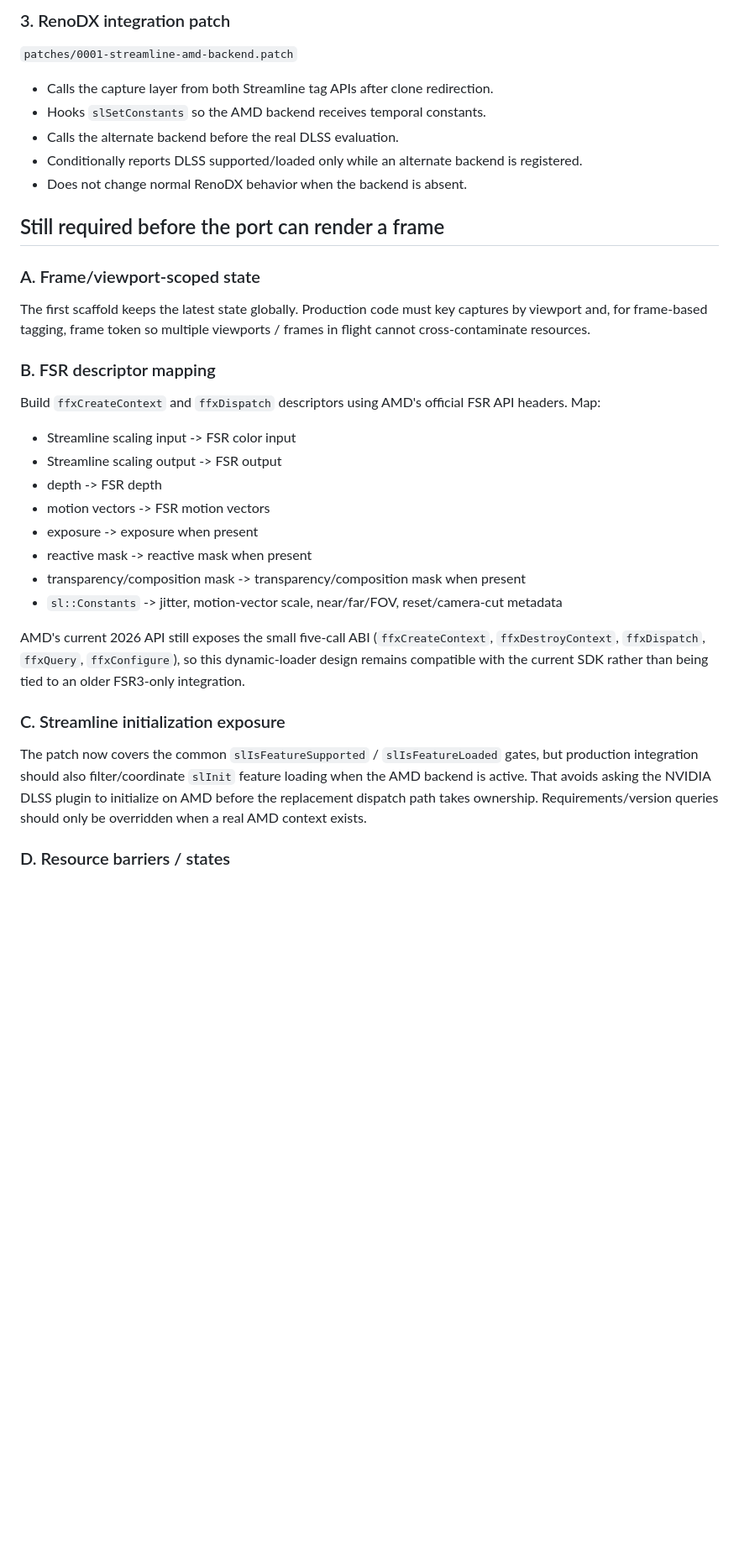
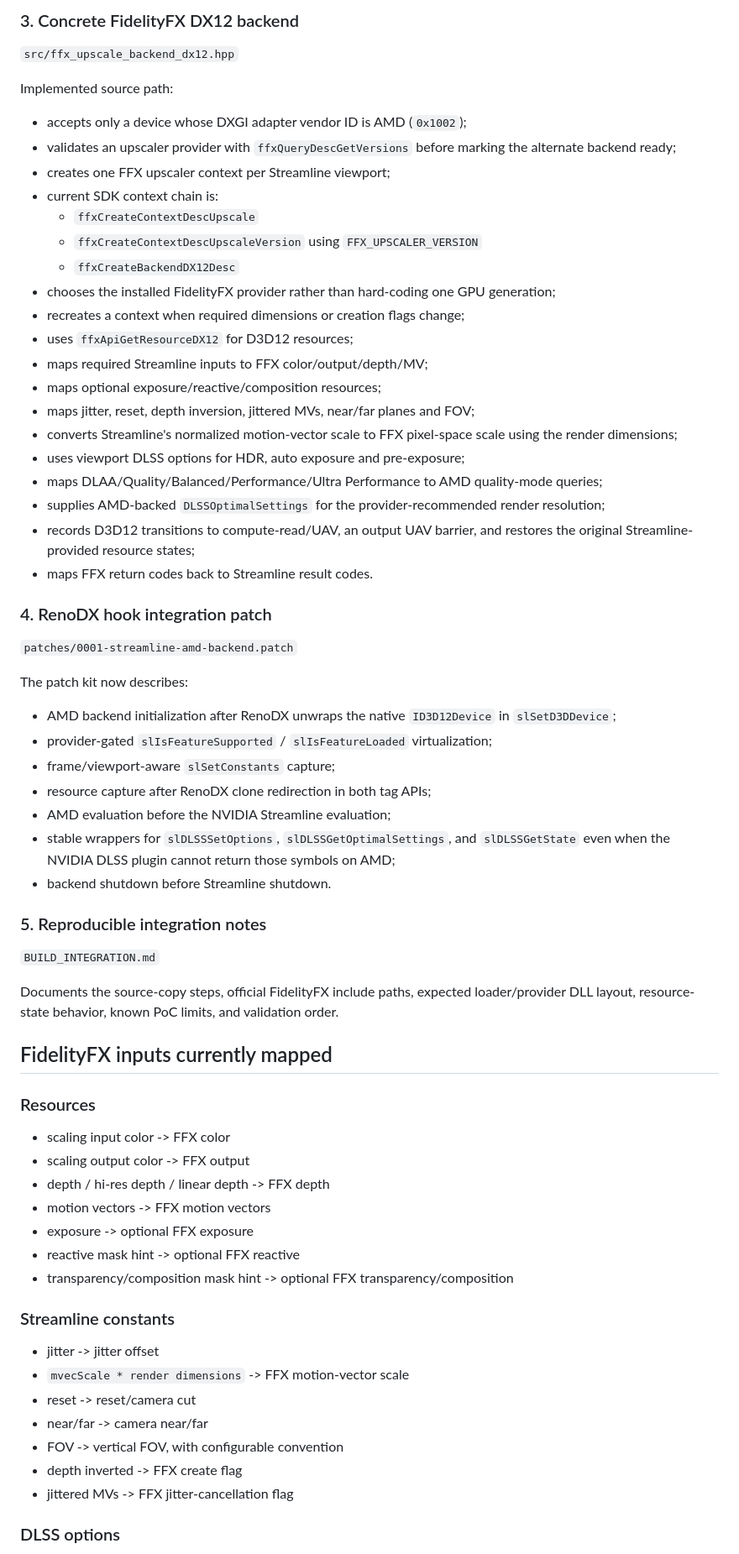
Before and after one commit to iLuzionsX/DevProject, a Markdown page: renodx-amd/PORT_STATUS.md, the part around one of its changes. Shown at 84% size. Rendered like a GitHub page; blank space fills up the shorter version.

Commit message:
docs: update port status after concrete FFX implementation

```diff
--- a/renodx-amd/PORT_STATUS.md
+++ b/renodx-amd/PORT_STATUS.md
@@ -40,38 +56,71 @@ That makes the Streamline hook the correct translation boundary.
 
-### 3. RenoDX integration patch
+### 3. Concrete FidelityFX DX12 backend
+
+`src/ffx_upscale_backend_dx12.hpp`
+
+Implemented source path:
+
+- accepts only a device whose DXGI adapter vendor ID is AMD (`0x1002`);
+- validates an upscaler provider with `ffxQueryDescGetVersions` before marking the alternate backend ready;
+- creates one FFX upscaler context per Streamline viewport;
+- current SDK context chain is:
+  - `ffxCreateContextDescUpscale`
+  - `ffxCreateContextDescUpscaleVersion` using `FFX_UPSCALER_VERSION`
+  - `ffxCreateBackendDX12Desc`
+- chooses the installed FidelityFX provider rather than hard-coding one GPU generation;
+- recreates a context when required dimensions or creation flags change;
+- uses `ffxApiGetResourceDX12` for D3D12 resources;
+- maps required Streamline inputs to FFX color/output/depth/MV;
+- maps optional exposure/reactive/composition resources;
+- maps jitter, reset, depth inversion, jittered MVs, near/far planes and FOV;
+- converts Streamline's normalized motion-vector scale to FFX pixel-space scale using the render dimensions;
+- uses viewport DLSS options for HDR, auto exposure and pre-exposure;
+- maps DLAA/Quality/Balanced/Performance/Ultra Performance to AMD quality-mode queries;
+- supplies AMD-backed `DLSSOptimalSettings` for the provider-recommended render resolution;
+- records D3D12 transitions to compute-read/UAV, an output UAV barrier, and restores the original Streamline-provided resource states;
+- maps FFX return codes back to Streamline result codes.
+
+### 4. RenoDX hook integration patch
 
 `patches/0001-streamline-amd-backend.patch`
 
-- Calls the capture layer from both Streamline tag APIs after clone redirection.
-- Hooks `slSetConstants` so the AMD backend receives temporal constants.
-- Calls the alternate backend before the real DLSS evaluation.
-- Conditionally reports DLSS supported/loaded only while an alternate backend is registered.
-- Does not change normal RenoDX behavior when the backend is absent.
+The patch kit now describes:
 
-## Still required before the port can render a frame
+- AMD backend initialization after RenoDX unwraps the native `ID3D12Device` in `slSetD3DDevice`;
+- provider-gated `slIsFeatureSupported` / `slIsFeatureLoaded` virtualization;
+- frame/viewport-aware `slSetConstants` capture;
+- resource capture after RenoDX clone redirection in both tag APIs;
+- AMD evaluation before the NVIDIA Streamline evaluation;
+- stable wrappers for `slDLSSSetOptions`, `slDLSSGetOptimalSettings`, and `slDLSSGetState` even when the NVIDIA DLSS plugin cannot return those symbols on AMD;
+- backend shutdown before Streamline shutdown.
 
-### A. Frame/viewport-scoped state
+### 5. Reproducible integration notes
 
-The first scaffold keeps the latest state globally. Production code must key captures by viewport and, for frame-based tagging, frame token so multiple viewports / frames in flight cannot cross-contaminate resources.
+`BUILD_INTEGRATION.md`
 
-### B. FSR descriptor mapping
+Documents the source-copy steps, official FidelityFX include paths, expected loader/provider DLL layout, resource-state behavior, known PoC limits, and validation order.
 
-Build `ffxCreateContext` and `ffxDispatch` descriptors using AMD's official FSR API headers. Map:
+## FidelityFX inputs currently mapped
 
-- Streamline scaling input -> FSR color input
-- Streamline scaling output -> FSR output
-- depth -> FSR depth
-- motion vectors -> FSR motion vectors
-- exposure -> exposure when present
-- reactive mask -> reactive mask when present
-- transparency/composition mask -> transparency/composition mask when present
-- `sl::Constants` -> jitter, motion-vector scale, near/far/FOV, reset/camera-cut metadata
+### Resources
 
-AMD's current 2026 API still exposes the small five-call ABI (`ffxCreateContext`, `ffxDestroyContext`, `ffxDispatch`, `ffxQuery`, `ffxConfigure`), so this dynamic-loader design remains compatible with the current SDK rather than being tied to an older FSR3-only integration.
+- scaling input color -> FFX color
+- scaling output color -> FFX output
+- depth / hi-res depth / linear depth -> FFX depth
+- motion vectors -> FFX motion vectors
+- exposure -> optional FFX exposure
+- reactive mask hint -> optional FFX reactive
+- transparency/composition mask hint -> optional FFX transparency/composition
 
-### C. Streamline initialization exposure
+### Streamline constants
 
-The patch now covers the common `slIsFeatureSupported` / `slIsFeatureLoaded` gates, but production integration should also filter/coordinate `slInit` feature loading when the AMD backend is active. That avoids asking the NVIDIA DLSS plugin to initialize on AMD before the replacement dispatch path takes ownership. Requirements/version queries should only be overridden when a real AMD context exists.
+- jitter -> jitter offset
+- `mvecScale * render dimensions` -> FFX motion-vector scale
+- reset -> reset/camera cut
+- near/far -> camera near/far
+- FOV -> vertical FOV, with configurable convention
+- depth inverted -> FFX create flag
+- jittered MVs -> FFX jitter-cancellation flag
 
-### D. Resource barriers / states
+### DLSS options
 
```
Also changed, not shown: other parts of renodx-amd/PORT_STATUS.md (+90 -45 lines).
